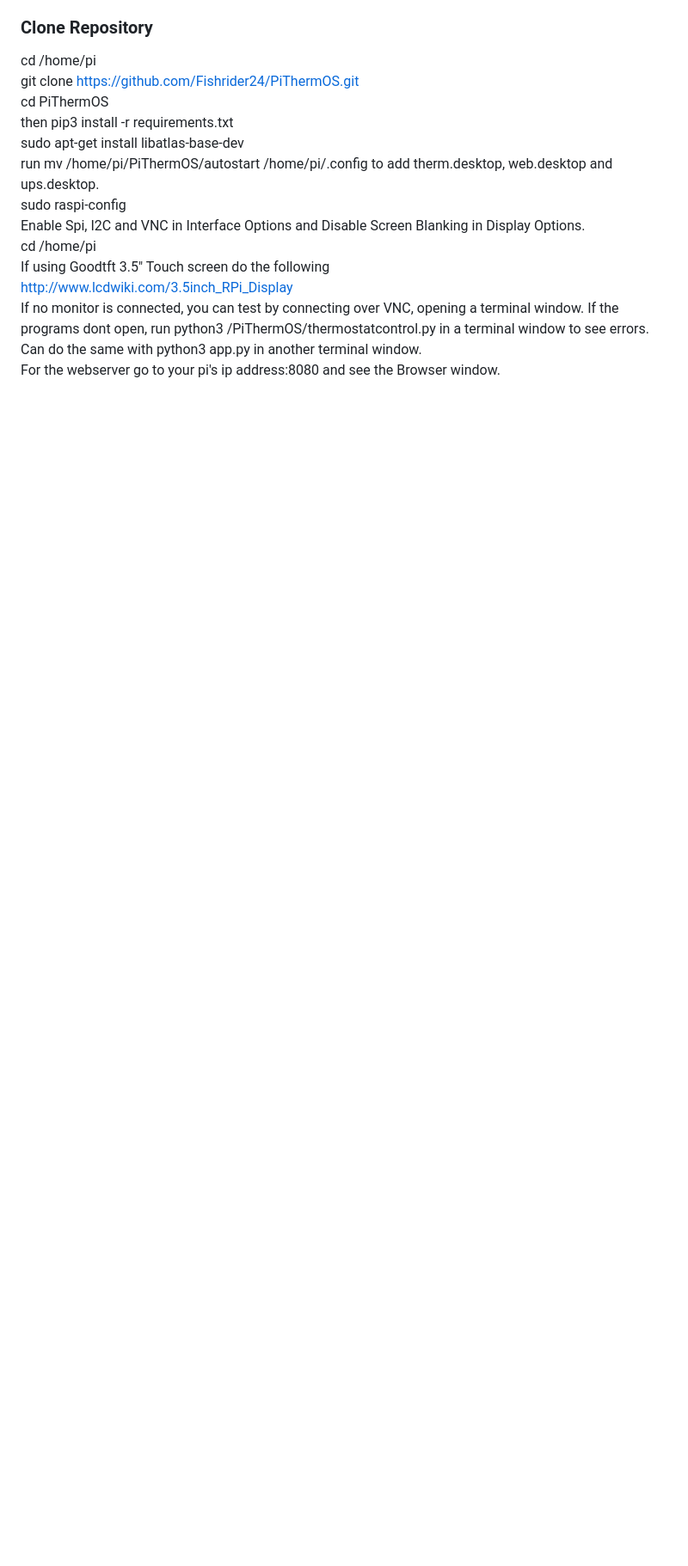
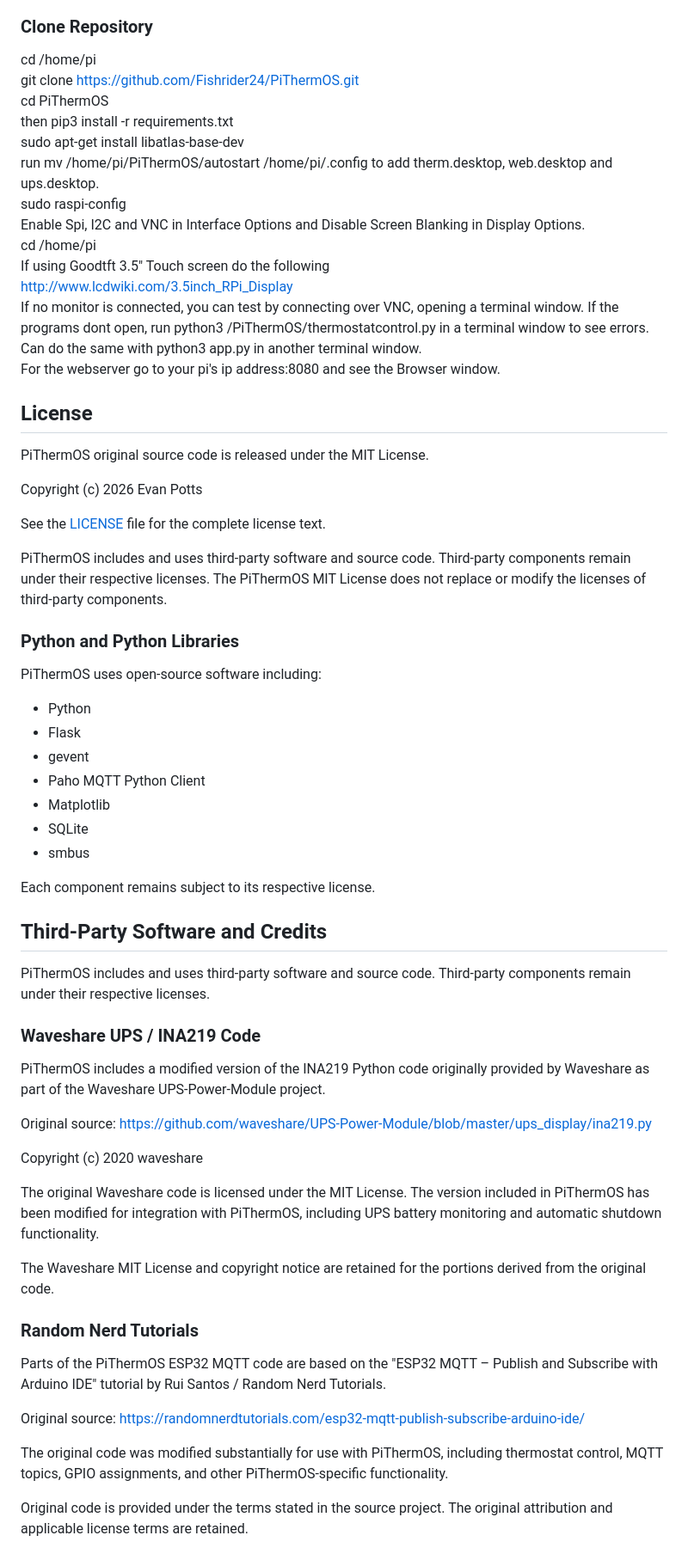
Before and after one commit to Fishrider24/PiThermOS, a Markdown page: README.md, the part around the change. Shown at 86% size. Drawn GitHub-style; blank space fills up the shorter version.

Commit message:
Update README with license and third-party credits
Added license information and third-party software credits.

```diff
--- a/README.md
+++ b/README.md
@@ -50,3 +50,71 @@ http://www.lcdwiki.com/3.5inch_RPi_Display
 If no monitor is connected, you can test by connecting over VNC, opening a terminal window.
 If the programs dont open, run python3 /PiThermOS/thermostatcontrol.py in a terminal window to see errors. Can do the same with python3 app.py in another terminal window.
 For the webserver go to your pi's ip address:8080 and see the Browser window.
+
+## License
+
+PiThermOS original source code is released under the MIT License.
+
+Copyright (c) 2026 Evan Potts
+
+See the [LICENSE](LICENSE) file for the complete license text.
+
+PiThermOS includes and uses third-party software and source code. Third-party
+components remain under their respective licenses. The PiThermOS MIT License
+does not replace or modify the licenses of third-party components.
+
+### Python and Python Libraries
+
+PiThermOS uses open-source software including:
+
+- Python
+- Flask
+- gevent
+- Paho MQTT Python Client
+- Matplotlib
+- SQLite
+- smbus
+
+Each component remains subject to its respective license.
+
+
+## Third-Party Software and Credits
+
+PiThermOS includes and uses third-party software and source code.
+Third-party components remain under their respective licenses.
+
+### Waveshare UPS / INA219 Code
+
+PiThermOS includes a modified version of the INA219 Python code
+originally provided by Waveshare as part of the Waveshare
+UPS-Power-Module project.
+
+Original source:
+https://github.com/waveshare/UPS-Power-Module/blob/master/ups_display/ina219.py
+
+Copyright (c) 2020 waveshare
+
+The original Waveshare code is licensed under the MIT License.
+The version included in PiThermOS has been modified for integration
+with PiThermOS, including UPS battery monitoring and automatic
+shutdown functionality.
+
+The Waveshare MIT License and copyright notice are retained for
+the portions derived from the original code.
+
+### Random Nerd Tutorials
+
+Parts of the PiThermOS ESP32 MQTT code are based on the
+"ESP32 MQTT – Publish and Subscribe with Arduino IDE" tutorial
+by Rui Santos / Random Nerd Tutorials.
+
+Original source:
+https://randomnerdtutorials.com/esp32-mqtt-publish-subscribe-arduino-ide/
+
+The original code was modified substantially for use with PiThermOS,
+including thermostat control, MQTT topics, GPIO assignments,
+and other PiThermOS-specific functionality.
+
+Original code is provided under the terms stated in the source
+project. The original attribution and applicable license terms
+are retained.
```
